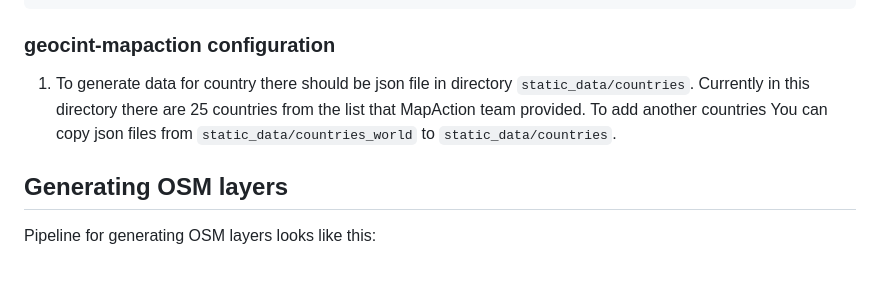
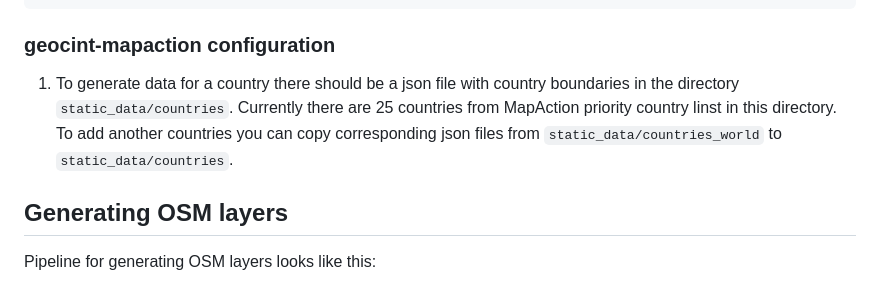
Before and after one commit to konturio/geocint-mapaction, a Markdown page: README.md, the part around the change. Rendered like a GitHub page.

Commit message:
some cosmetic changes

```diff
--- a/README.md
+++ b/README.md
@@ -54,8 +54,9 @@ EXAMPLE
 
 ### geocint-mapaction configuration
 
-1. To generate data for country there should be json file in directory `static_data/countries`. Currently in this directory there are 25 countries from the list
-that MapAction team provided. To add another countries You can copy json files from `static_data/countries_world` to `static_data/countries`.
+1. To generate data for a country there should be a json file with country boundaries in the directory `static_data/countries`.
+Currently there are 25 countries from MapAction priority country linst in this directory.
+To add another countries you can copy corresponding json files from `static_data/countries_world` to `static_data/countries`.
 
 ## Generating OSM layers
 
```
